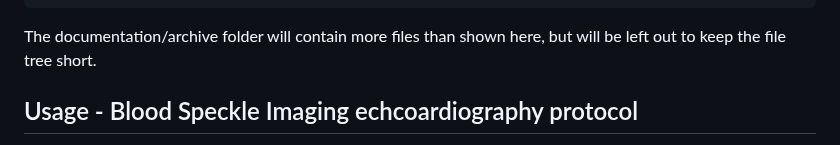
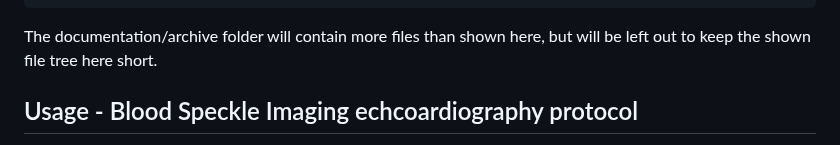
Before and after one commit to khoeyland/04_Blood_Speckle_Imaging, a Markdown page: README.md, the part around the change. GitHub-like rendering.

Commit message:
Update README for clearer documentation folder description
Clarified the description of the documentation/archive folder in the README.

````diff
--- a/README.md
+++ b/README.md
@@ -40,7 +40,7 @@ Clone the repository by git clone https://github.com/khoeyland/04_Blood_Speckle_
         └── table1.tex
 ```
 
-The documentation/archive folder will contain more files than shown here, but will be left out to keep the file tree short. <br>
+The documentation/archive folder will contain more files than shown here, but will be left out to keep the shown file tree here short. <br>
 
 ## Usage - Blood Speckle Imaging echcoardiography protocol
 
````
